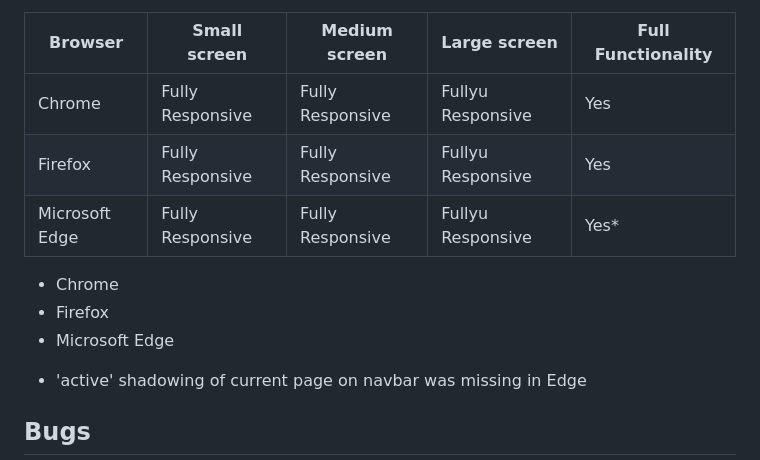
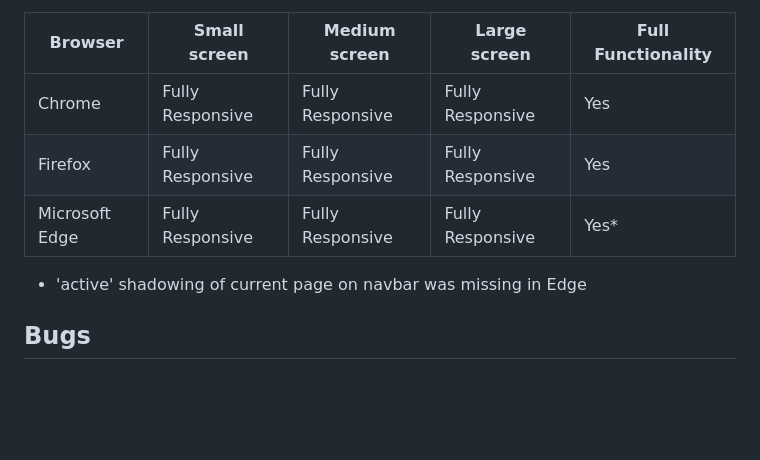
Before and after one commit to Richy011/fish-tank-guy, a Markdown page: README.md, the part around the change. Rendered like a GitHub page; blank space fills up the shorter version.

Commit message:
Correction of error from last commit

```diff
--- a/README.md
+++ b/README.md
@@ -242,13 +242,9 @@ Browser testing was conducted for responsiveness and functionality on:
 
 | Browser | Small screen | Medium screen | Large screen | Full Functionality |
 |--|--|--|--|--|
-|Chrome| Fully Responsive | Fully Responsive | Fullyu Responsive | Yes |
-|Firefox| Fully Responsive | Fully Responsive | Fullyu Responsive | Yes |
-|Microsoft Edge| Fully Responsive | Fully Responsive | Fullyu Responsive | Yes* |
-
-- Chrome
-- Firefox
-- Microsoft Edge
+|Chrome| Fully Responsive | Fully Responsive | Fully Responsive | Yes |
+|Firefox| Fully Responsive | Fully Responsive | Fully Responsive | Yes |
+|Microsoft Edge| Fully Responsive | Fully Responsive | Fully Responsive | Yes* |
 
 * 'active' shadowing of current page on navbar was missing in Edge
 
```
